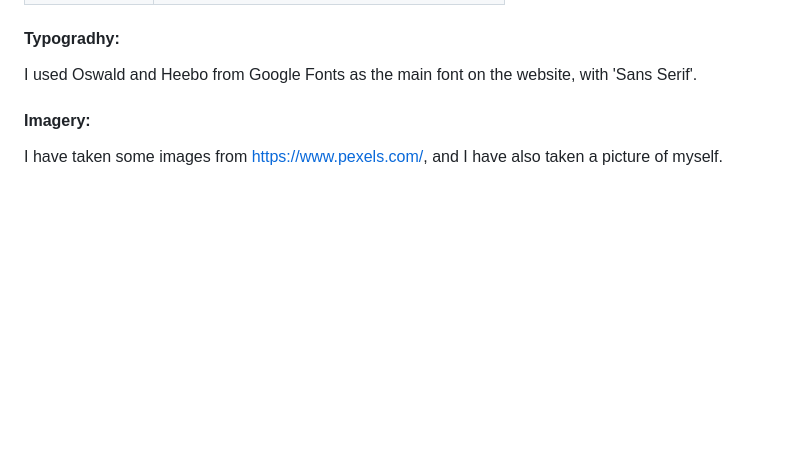
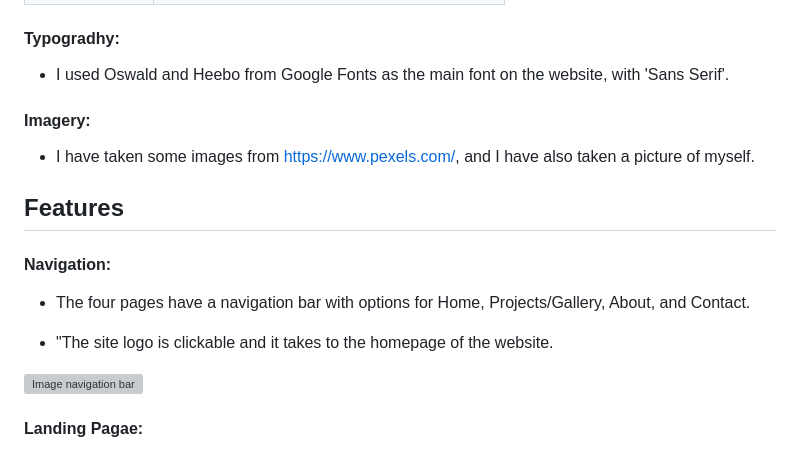
Before and after one commit to ciarangriffin93/CGCarpentry, a Markdown page: README.md, the part around one of its changes. Rendered like a GitHub page; blank space fills up the shorter version; grey boxes are pictures that could not be loaded.

Commit message:
add update for features

```diff
--- a/README.md
+++ b/README.md
@@ -46,8 +46,21 @@ I used color from Cooler's website. Sandy brown color is suitable for wood.
 
 #### Typogradhy:
 
-I used Oswald and Heebo from Google Fonts as the main font on the website, with 'Sans Serif'.
+* I used Oswald and Heebo from Google Fonts as the main font on the website, with 'Sans Serif'.
 
 #### Imagery:
 
-I have taken some images from https://www.pexels.com/, and I have also taken a picture of myself.
+* I have taken some images from https://www.pexels.com/, and I have also taken a picture of myself.
+
+## Features
+
+#### Navigation:
+
+* The four pages have a navigation bar with options for Home, Projects/Gallery, About, and Contact.
+
+* "The site logo is clickable and it takes to the homepage of the website.
+
+![Image navigation bar](assets/images/Nav-bar.png)
+
+#### Landing Pagae:
+
```
Also changed, not shown: other parts of README.md (+15 -0 lines).
